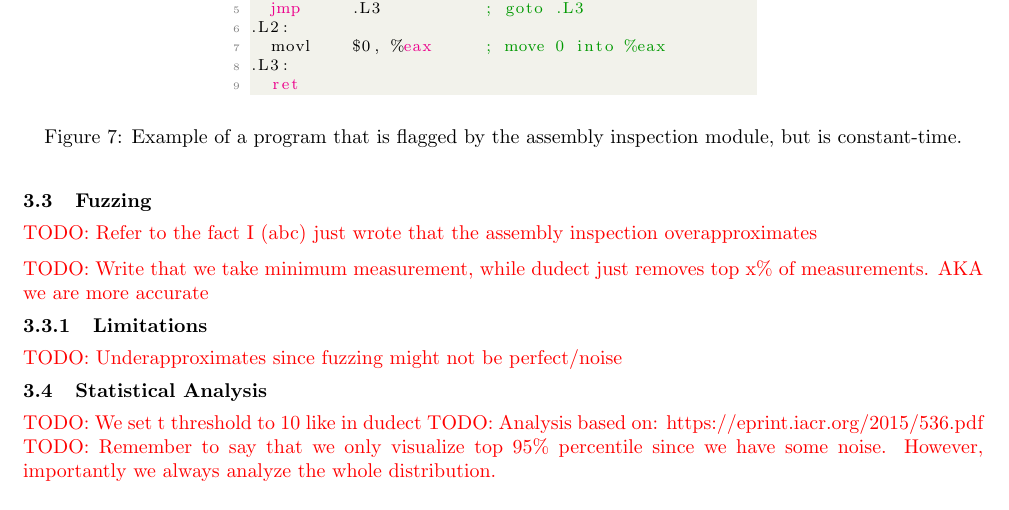
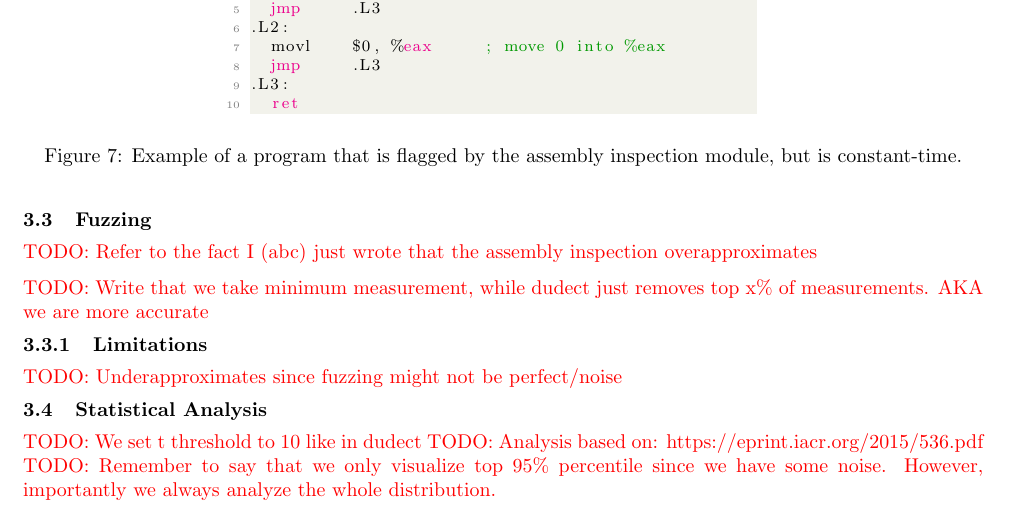
Before and after one commit to anbclausen/optifuzz, a LaTeX document (paper/master.tex, which reads paper/chapters/assembly-inspection.tex): part of page 5 of 21, cut so that both start at the same text. Compiled offline with pdfLaTeX.

Commit message:
paper: now example of constant time with branching is actually correct

```diff
--- a/paper/chapters/assembly-inspection.tex
+++ b/paper/chapters/assembly-inspection.tex
@@ -23,9 +23,10 @@ For example, the program in Figure \ref{fig:assembly-inspection-example} is flag
   cmpl    $1, -4(%rbp) ; compare TOS to 1
   je      .L2          ; jump to .L2 if equal
   movl    $43, %eax    ; move 43 into %eax
-  jmp     .L3          ; goto .L3
+  jmp     .L3
 .L2:
   movl    $0, %eax     ; move 0 into %eax
+  jmp     .L3
 .L3:
   ret\end{lstlisting}
   \caption{Example of a program that is flagged by the assembly inspection module, but is constant-time.}
```
